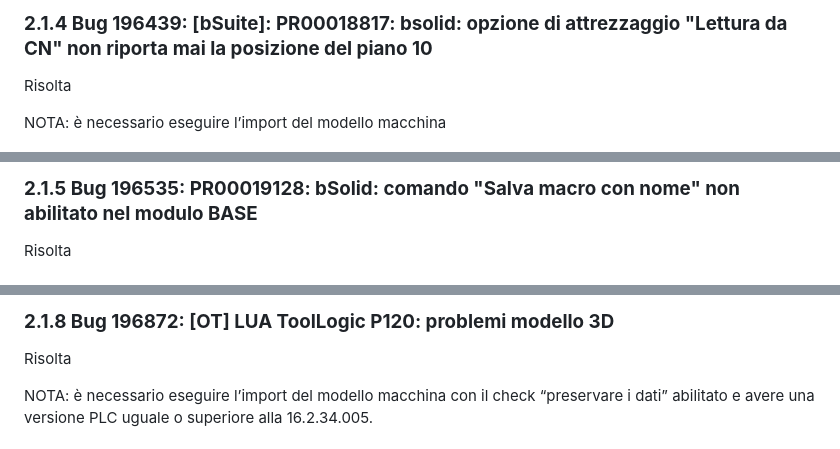
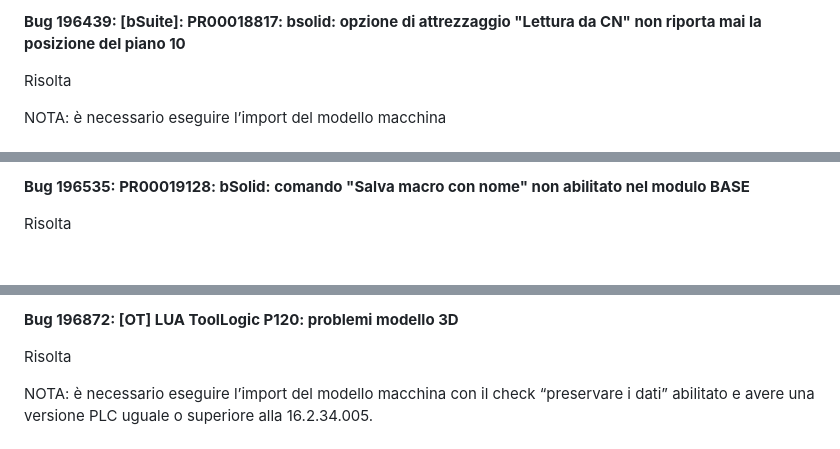
Before and after one commit to BiesseRN/Test_Release_Notes_bSuite, a Markdown page: Paragrafo_Problemi_Risolti.md, 3 parts joined by grey strips. Drawn GitHub-style.

```diff
--- a/Paragrafo_Problemi_Risolti.md
+++ b/Paragrafo_Problemi_Risolti.md
@@ -26,5 +31,6 @@ NOTE: Per ragioni prestazionali è fortemente consigliato al cliente di usare il
 
-### **2.1.4 Bug 196439: [bSuite]: PR00018817: bsolid: opzione di attrezzaggio "Lettura da CN" non riporta mai la posizione del piano 10**
+**Bug 196439: [bSuite]: PR00018817: bsolid: opzione di attrezzaggio "Lettura da CN" non riporta mai la posizione del piano 10**<br>
+
 Risolta
 
 NOTA: è necessario eseguire l’import del modello macchina
@@ -32,4 +39,5 @@ NOTA: è necessario eseguire l’import del modello macchina
 
-### **2.1.5 Bug 196535: PR00019128: bSolid: comando "Salva macro con nome" non abilitato nel modulo BASE**
+**Bug 196535: PR00019128: bSolid: comando "Salva macro con nome" non abilitato nel modulo BASE**<br>
+
 Risolta
 
@@ -46,8 +59,7 @@ NOTA: è necessario eseguire l’import del modello macchina con il check “pre
 
-### **2.1.8 Bug 196872: [OT] LUA ToolLogic P120: problemi modello 3D**
+**Bug 196872: [OT] LUA ToolLogic P120: problemi modello 3D**<br>
+
 Risolta
-
-
 
 NOTA: è necessario eseguire l’import del modello macchina con il check “preservare i dati” abilitato e avere una versione PLC uguale o superiore alla 16.2.34.005.
 
```
Also changed, not shown: other parts of Paragrafo_Problemi_Risolti.md (+201 -95 lines).
